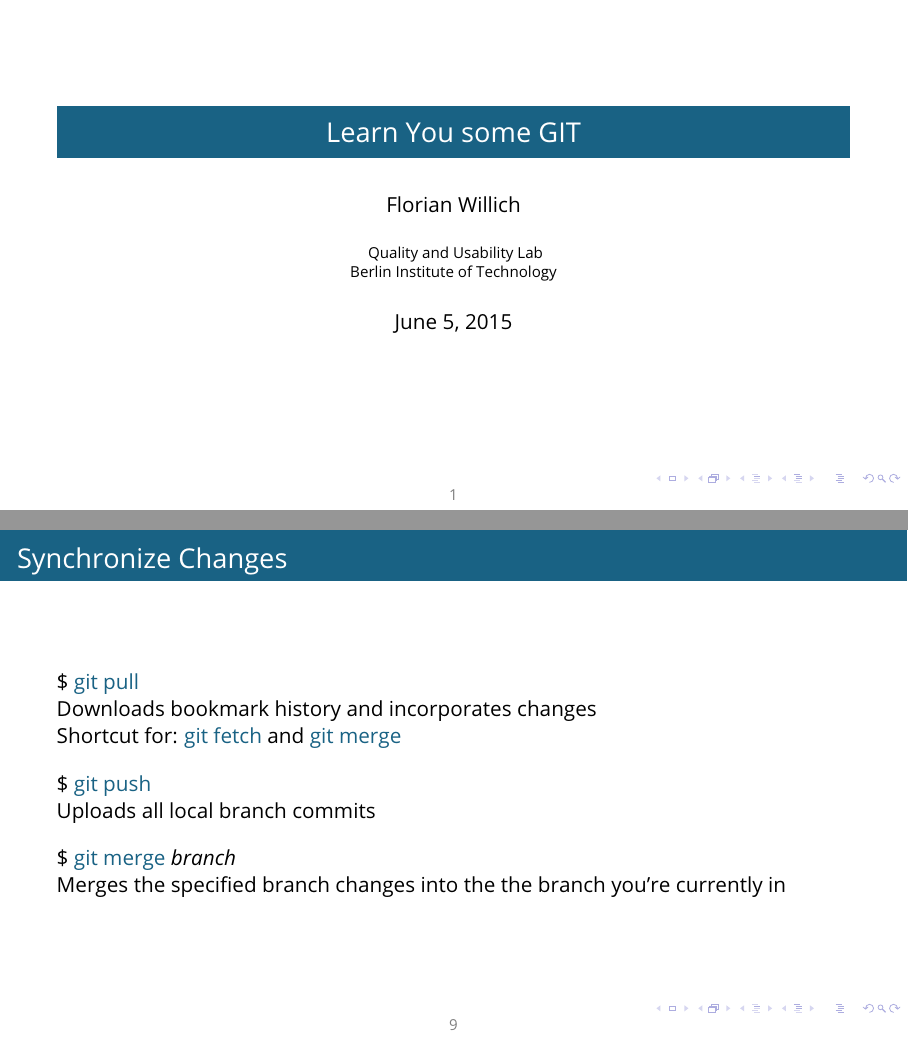
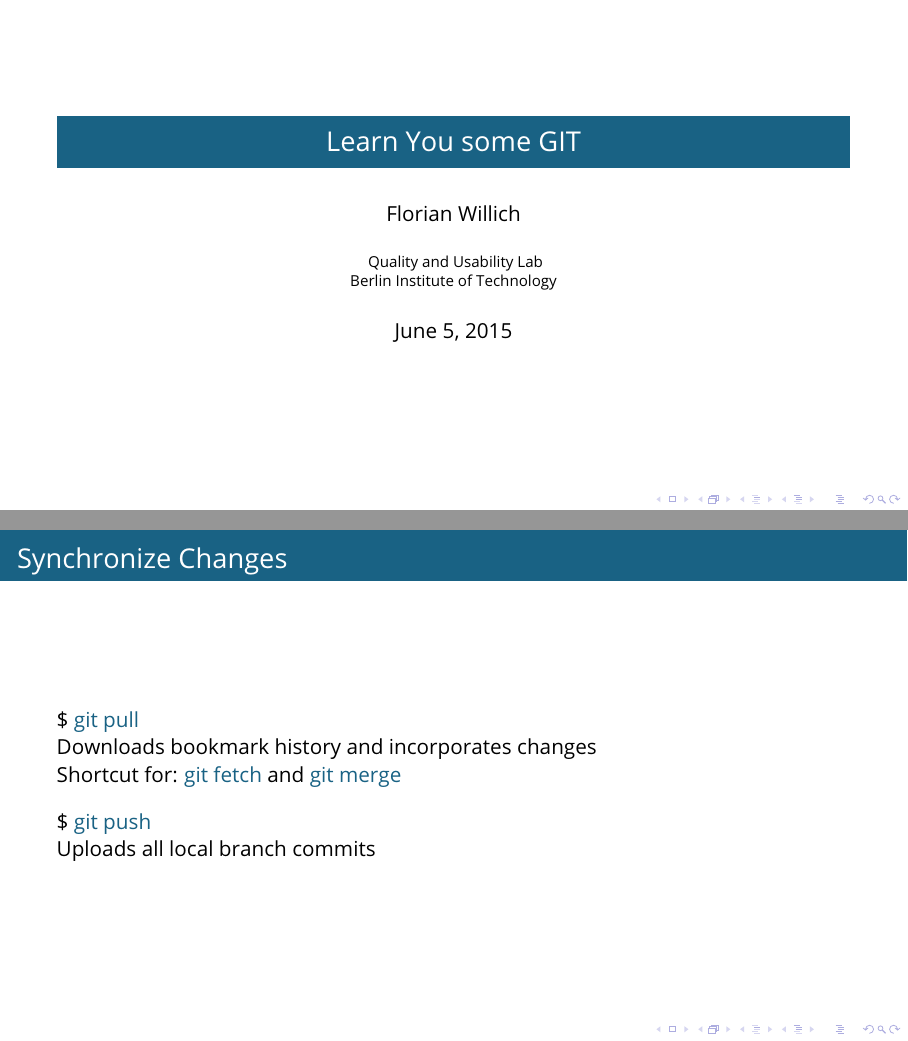
Before and after one commit to c-bebop/git, LaTeX slides (presentation/learn_you_some_git_presentation.tex): pages 1 and 22 of 25 before the commit and pages 1 and 21 of 24 after it, joined at a grey line. Compiled offline with pdfLaTeX.

Commit message:
removed page numbers (since they weren't very nice to look at) and removed an additional branch merge item

```diff
--- a/presentation/learn_you_some_git_presentation.tex
+++ b/presentation/learn_you_some_git_presentation.tex
@@ -14,11 +14,6 @@
 \setbeamercolor{title}{fg=white}
 \setbeamercolor{titlelike}{fg=white}
 \setbeamercolor{structure}{bg=blue}
-
-
-\setbeamertemplate{footline}{%
-    \raisebox{5pt}{\makebox[\paperwidth]{\makebox[20pt]{\color{gray}
-          \scriptsize\insertframenumber}}}\hspace*{5pt}}
 
 \hypersetup{
 colorlinks=true,
@@ -192,11 +187,6 @@
 \$ \textcolor{blue}{git push}\\
 Uploads all local branch commits
 
-\pause
-
-\$ \textcolor{blue}{git merge} \textit{branch}\\
-Merges the specified branch changes into the the branch you're currently in
-
 \end{frame}
 
 \section{The simple five}
```
Also changed, not shown: presentation/learn_you_some_git_presentation.pdf, 1 other file.
